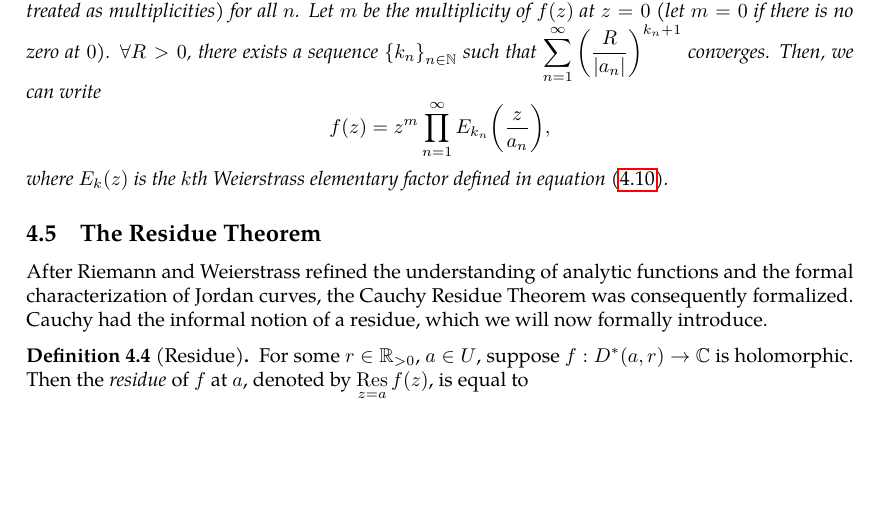
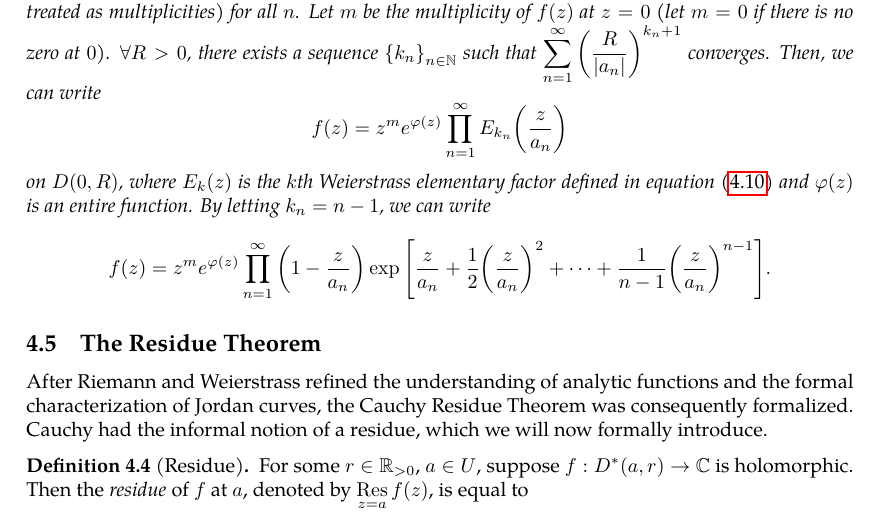
Before and after one commit to slipperking/complex-analysis-latex, a LaTeX document (main.tex): part of page 87 of 93, cut so that both start at the same text, the shorter picture padded with empty space. Compiled offline with pdfLaTeX.

Commit message:
overleaf_to_git (Sun Jul  6 19:57:46 2025 -0700): update main.tex from r17196 to r17200

```diff
--- a/main.tex
+++ b/main.tex
@@ -2123,7 +2123,7 @@ which has a convergent series by definition. Therefore, \(\prod_{n=N}^\infty E_{
 
 Therefore, for any such sequence \(\qty{a_n}_{n\in\mathbb{N}}\), we can define the entire function \[f(z)=\qty(1-\frac{z}{a_1})\prod_{n=2}^\infty E_{k_n}\qty(\frac{z}{a_n})\] to have zeros at each element of the sequence, and for any compact disk \(\overline{D(0,R)}\), the product above is uniformly convergent. We can then formulate:
 \begin{theorem}[Weierstrass Factorization Theorem]\label{thm:weierstrassfactorizationtheorem}
-	Suppose \(f(z)\) is an entire function. Let \(\qty{a_n}_{n\in\mathbb{N}}\) be a sequence of the nonzero zeros of \(f\) such that \(a_n\to\infty\) as \(n\to\infty\) and \(0<\qty|a_n|\leq\qty|a_{n+1}|\) (equality treated as multiplicities) for all \(n\). Let \(m\) be the multiplicity of \(f(z)\) at \(z=0\) (let \(m=0\) if there is no zero at \(0\)). \(\forall R>0\), there exists a sequence \(\qty{k_n}_{n\in\mathbb{N}}\) such that \(\sum_{n=1}^\infty{\qty(\frac{R}{\abs{a_n}})}^{k_n+1}\) converges. Then, we can write \[f(z)=z^m\prod_{n=1}^\infty E_{k_n}\qty(\frac{z}{a_n}),\] where \(E_k(z)\) is the \(k\)th Weierstrass elementary factor defined in equation~\eqref{eq:weierstrasselementaryfactor}.
+	Suppose \(f(z)\) is an entire function. Let \(\qty{a_n}_{n\in\mathbb{N}}\) be a sequence of the nonzero zeros of \(f\) such that \(a_n\to\infty\) as \(n\to\infty\) and \(0<\qty|a_n|\leq\qty|a_{n+1}|\) (equality treated as multiplicities) for all \(n\). Let \(m\) be the multiplicity of \(f(z)\) at \(z=0\) (let \(m=0\) if there is no zero at \(0\)). \(\forall R>0\), there exists a sequence \(\qty{k_n}_{n\in\mathbb{N}}\) such that \(\sum_{n=1}^\infty{\qty(\frac{R}{\abs{a_n}})}^{k_n+1}\) converges. Then, we can write \[f(z)=z^me^{\varphi(z)}\prod_{n=1}^\infty E_{k_n}\qty(\frac{z}{a_n})\] on \(D(0,R)\), where \(E_k(z)\) is the \(k\)th Weierstrass elementary factor defined in equation~\eqref{eq:weierstrasselementaryfactor} and \(\varphi(z)\) is an entire function. By letting \(k_n=n-1\), we can write \[f(z)=z^me^{\varphi(z)}\prod_{n=1}^\infty\qty(1-\frac{z}{a_n})\exp\qty[\frac{z}{a_n}+\frac{1}{2}\qty(\frac{z}{a_n})^2+\cdots+\frac{1}{n-1}\qty(\frac{z}{a_n})^{n-1}].\]
 \end{theorem}
 \subsection{The Residue Theorem}\label{sec:cauchyresiduetheorem}
 After Riemann and Weierstrass refined the understanding of analytic functions and the formal characterization of Jordan curves, the Cauchy Residue Theorem was consequently formalized. Cauchy had the informal notion of a residue, which we will now formally introduce.
```
